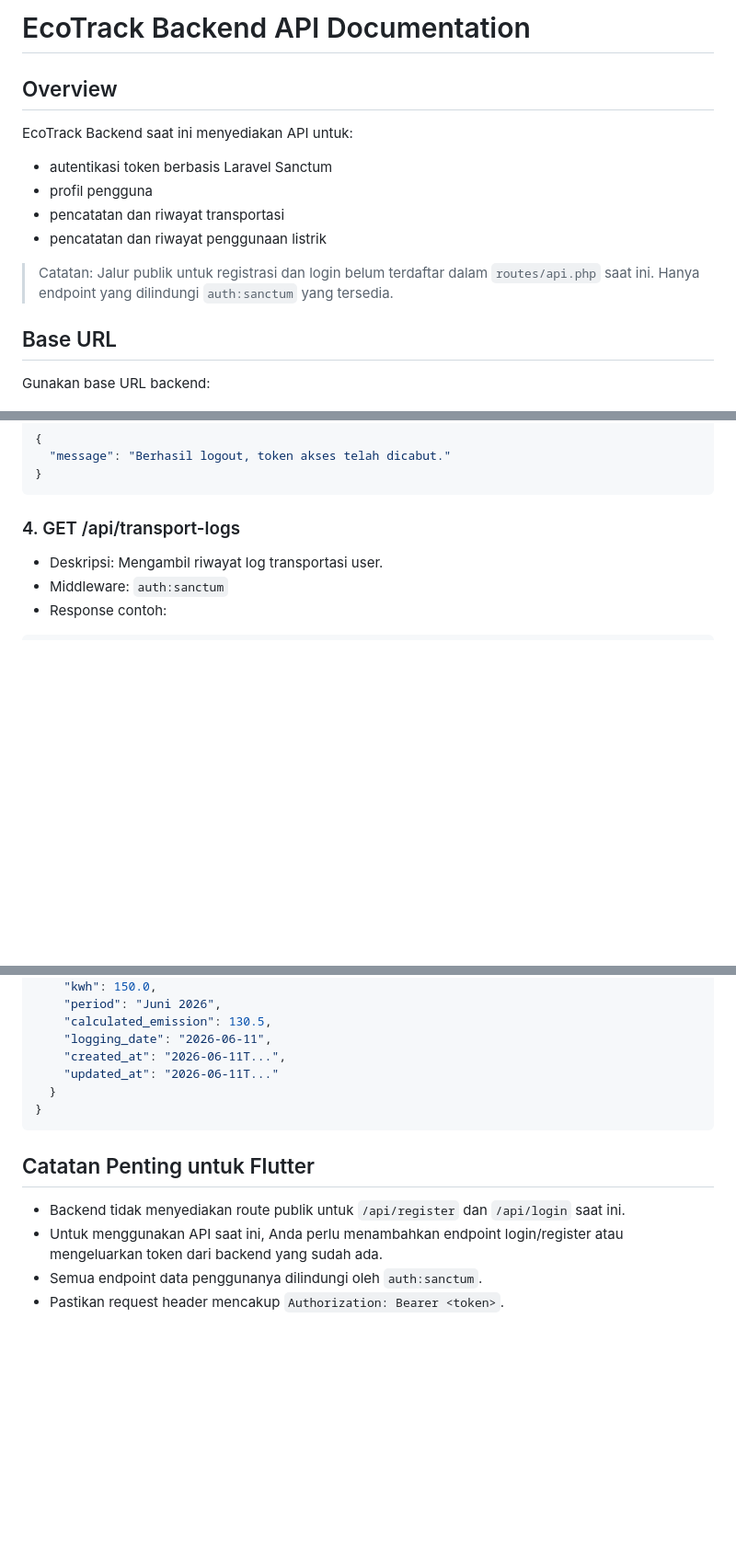
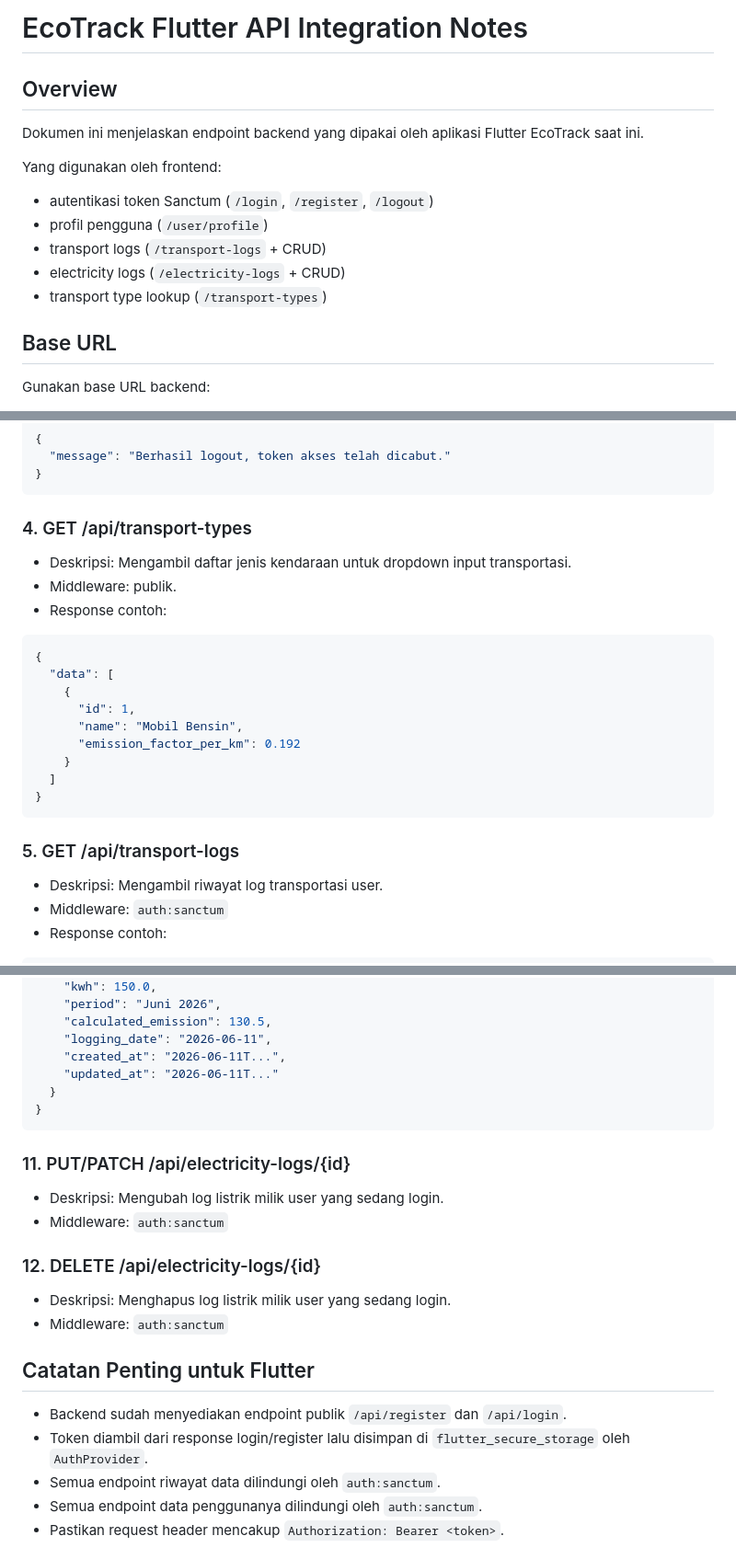
Before and after one commit to DimasVSuper/EcoTrack-Flutter, a Markdown page: docs/API/API.md, 3 parts joined by grey strips. Shown at 92% size. Rendered like a GitHub page; blank space fills up the shorter version.

````diff
--- a/docs/API/API.md
+++ b/docs/API/API.md
@@ -1,13 +1,14 @@
-# EcoTrack Backend API Documentation
+# EcoTrack Flutter API Integration Notes
 
 ## Overview
-EcoTrack Backend saat ini menyediakan API untuk:
-- autentikasi token berbasis Laravel Sanctum
-- profil pengguna
-- pencatatan dan riwayat transportasi
-- pencatatan dan riwayat penggunaan listrik
+Dokumen ini menjelaskan endpoint backend yang dipakai oleh aplikasi Flutter EcoTrack saat ini.
 
-> Catatan: Jalur publik untuk registrasi dan login belum terdaftar dalam `routes/api.php` saat ini. Hanya endpoint yang dilindungi `auth:sanctum` yang tersedia.
+Yang digunakan oleh frontend:
+- autentikasi token Sanctum (`/login`, `/register`, `/logout`)
+- profil pengguna (`/user/profile`)
+- transport logs (`/transport-logs` + CRUD)
+- electricity logs (`/electricity-logs` + CRUD)
+- transport type lookup (`/transport-types`)
 
 ## Base URL
 Gunakan base URL backend:
@@ -72,7 +73,23 @@ Backend juga mendaftarkan route `GET /sanctum/csrf-cookie` untuk kebutuhan Sanct
 }
 ```
 
-### 4. GET /api/transport-logs
+### 4. GET /api/transport-types
+- Deskripsi: Mengambil daftar jenis kendaraan untuk dropdown input transportasi.
+- Middleware: publik.
+- Response contoh:
+```json
+{
+  "data": [
+    {
+      "id": 1,
+      "name": "Mobil Bensin",
+      "emission_factor_per_km": 0.192
+    }
+  ]
+}
+```
+
+### 5. GET /api/transport-logs
 - Deskripsi: Mengambil riwayat log transportasi user.
 - Middleware: `auth:sanctum`
 - Response contoh:
@@ -180,9 +205,18 @@ Backend juga mendaftarkan route `GET /sanctum/csrf-cookie` untuk kebutuhan Sanct
 }
 ```
 
+### 11. PUT/PATCH /api/electricity-logs/{id}
+- Deskripsi: Mengubah log listrik milik user yang sedang login.
+- Middleware: `auth:sanctum`
+
+### 12. DELETE /api/electricity-logs/{id}
+- Deskripsi: Menghapus log listrik milik user yang sedang login.
+- Middleware: `auth:sanctum`
+
 ## Catatan Penting untuk Flutter
-- Backend tidak menyediakan route publik untuk `/api/register` dan `/api/login` saat ini.
-- Untuk menggunakan API saat ini, Anda perlu menambahkan endpoint login/register atau mengeluarkan token dari backend yang sudah ada.
+- Backend sudah menyediakan endpoint publik `/api/register` dan `/api/login`.
+- Token diambil dari response login/register lalu disimpan di `flutter_secure_storage` oleh `AuthProvider`.
+- Semua endpoint riwayat data dilindungi oleh `auth:sanctum`.
 - Semua endpoint data penggunanya dilindungi oleh `auth:sanctum`.
 - Pastikan request header mencakup `Authorization: Bearer <token>`.
 
````
Also changed, not shown: other parts of docs/API/API.md (+15 -7 lines), README.md (+30 -10 lines), docs/MVP.md (+33 -12 lines).
